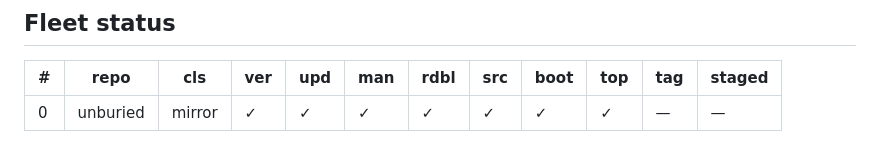
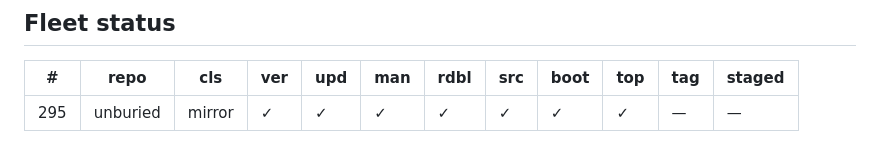
Before and after one commit to galbenyosef/unburied, a Markdown page: README.md, the part around the change. GitHub-like rendering.

Commit message:
README: Fleet status row number

```diff
--- a/README.md
+++ b/README.md
@@ -191,5 +191,5 @@ bytes untouched — `node tools/verify.mjs` re-hashes all 31 files):
 <!-- cols: cls=classification · ver=verify 0 problems · upd=drift probe · man=manifest · rdbl=readable re-derived · src=reversed src · boot=boot test · top=offline-mirror topic · tag=backup tag · staged=staged not committed -->
 | # | repo | cls | ver | upd | man | rdbl | src | boot | top | tag | staged |
 |---|---|---|---|---|---|---|---|---|---|---|---|
-| 0 | unburied | mirror | ✓ | ✓ | ✓ | ✓ | ✓ | ✓ | ✓ | — | — |
+| 295 | unburied | mirror | ✓ | ✓ | ✓ | ✓ | ✓ | ✓ | ✓ | — | — |
 <!-- mirror-status:end -->
```
